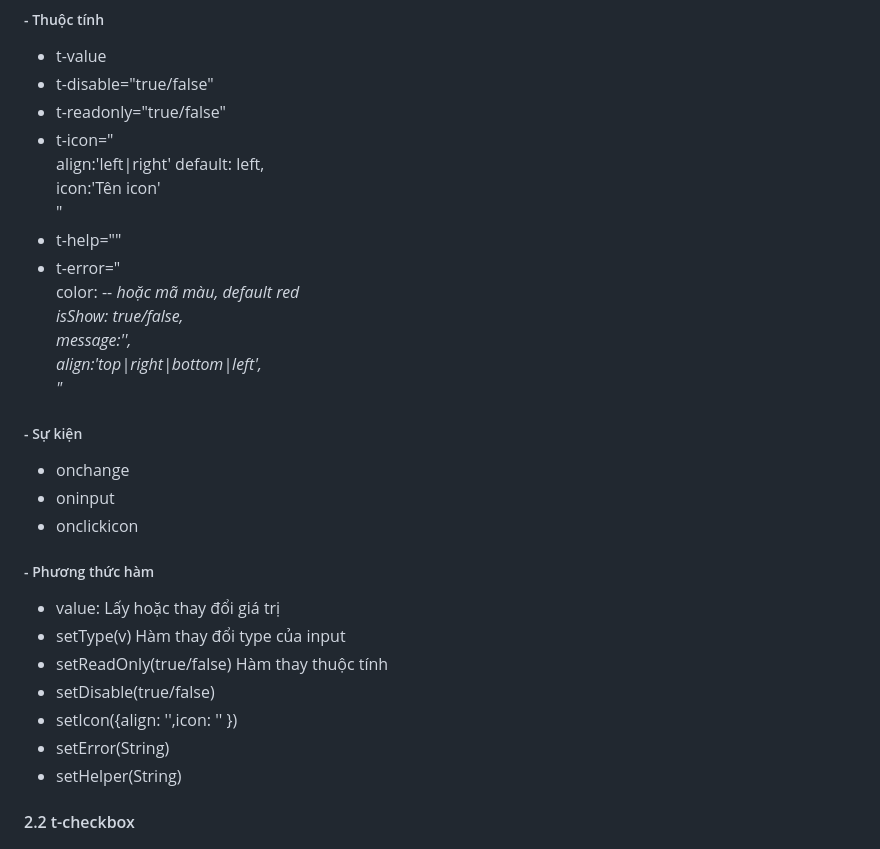
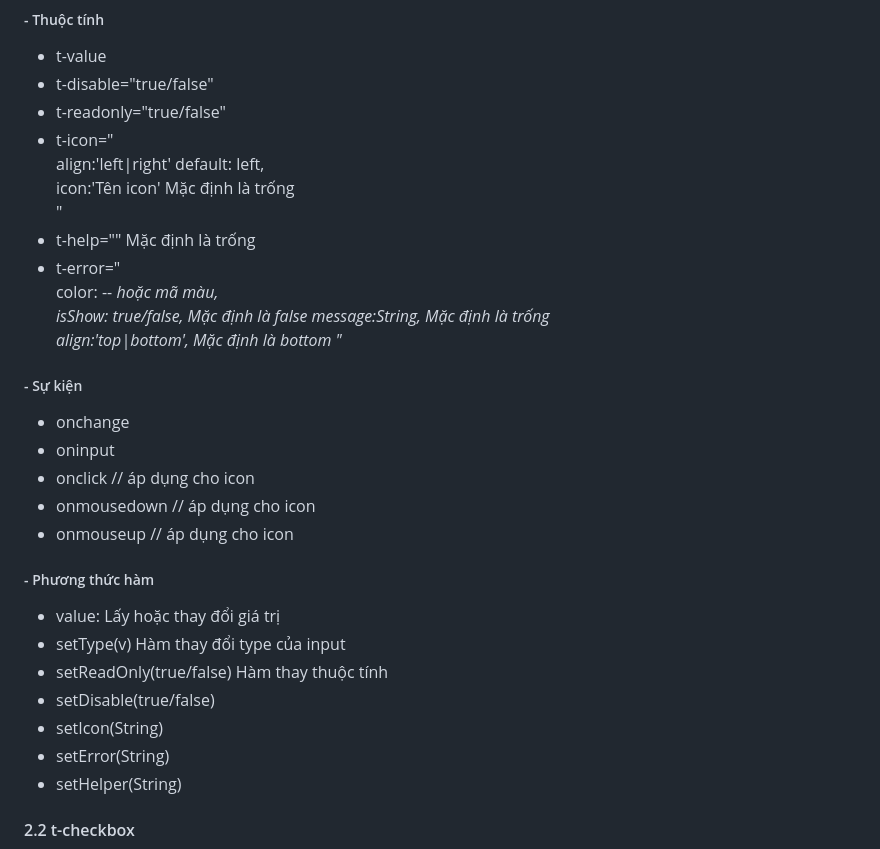
Before and after one commit to vuits24/tfldwcss, a Markdown page: component.md, the part around the change. GitHub-like rendering.

```diff
--- a/component.md
+++ b/component.md
@@ -105,27 +105,29 @@
 + t-readonly="true/false"
 + t-icon="
   align:'left|right' default: left,
-  icon:'Tên icon'
+  icon:'Tên icon' Mặc định là trống
   "
-+ t-help=""
++ t-help="" Mặc định là trống
 + t-error="
-  color: --<var> hoặc mã màu, default red
-  isShow: true/false,
-  message:'',
-  align:'top|right|bottom|left',
+  color: --<var> hoặc mã màu,
+  isShow: true/false,   Mặc định là false
+  message:String,   Mặc định là trống
+  align:'top|bottom',  Mặc định là bottom
  "
 
 ##### -  Sự kiện
 + onchange
 + oninput
-+ onclickicon
++ onclick // áp dụng cho icon
++ onmousedown // áp dụng cho icon
++ onmouseup  // áp dụng cho icon
 
 ##### -  Phương thức hàm
 + value: Lấy hoặc thay đổi giá trị
 + setType(v) Hàm thay đổi type của input
 + setReadOnly(true/false)   Hàm thay thuộc tính
 + setDisable(true/false)
-+ setIcon({align: '',icon: '' })
++ setIcon(String)
 + setError(String)
 + setHelper(String)
 
```
